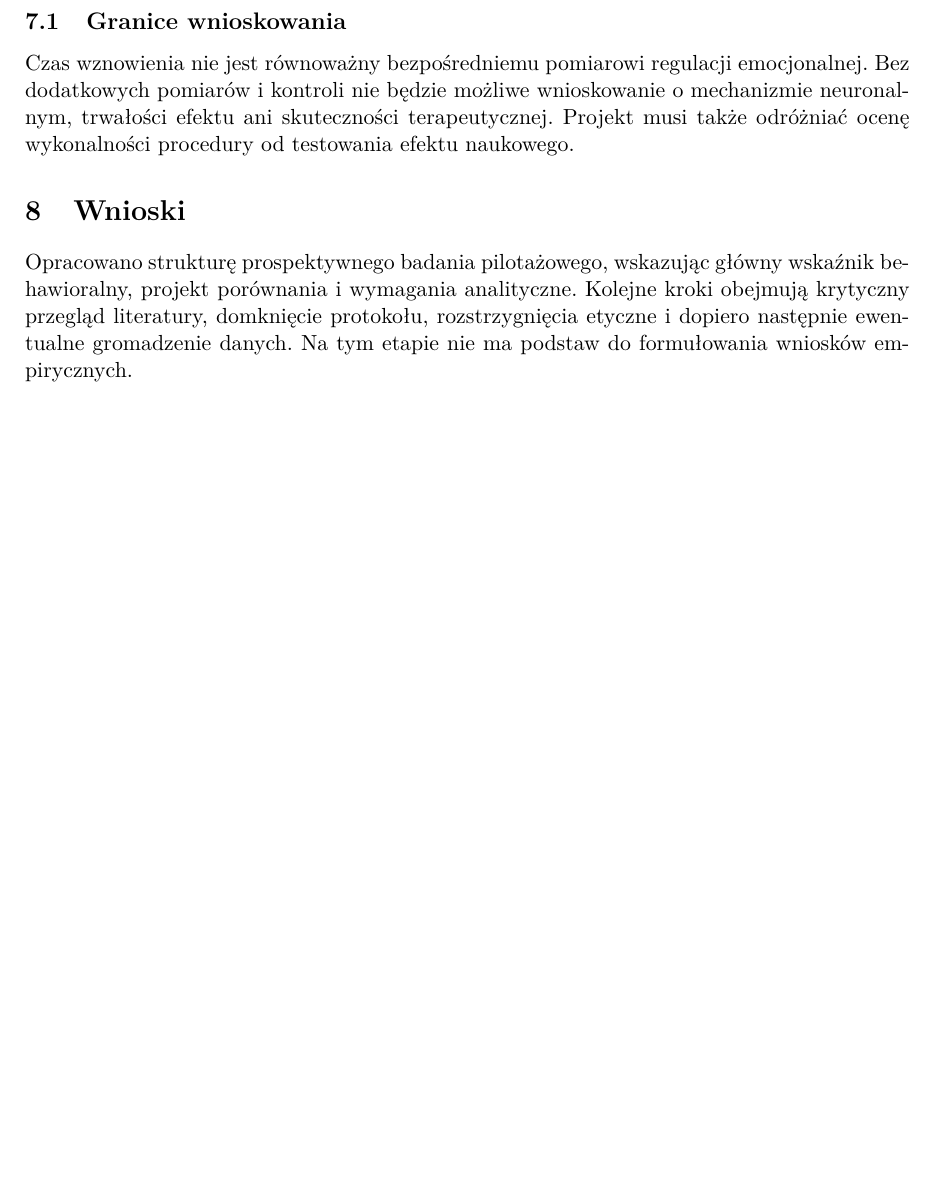
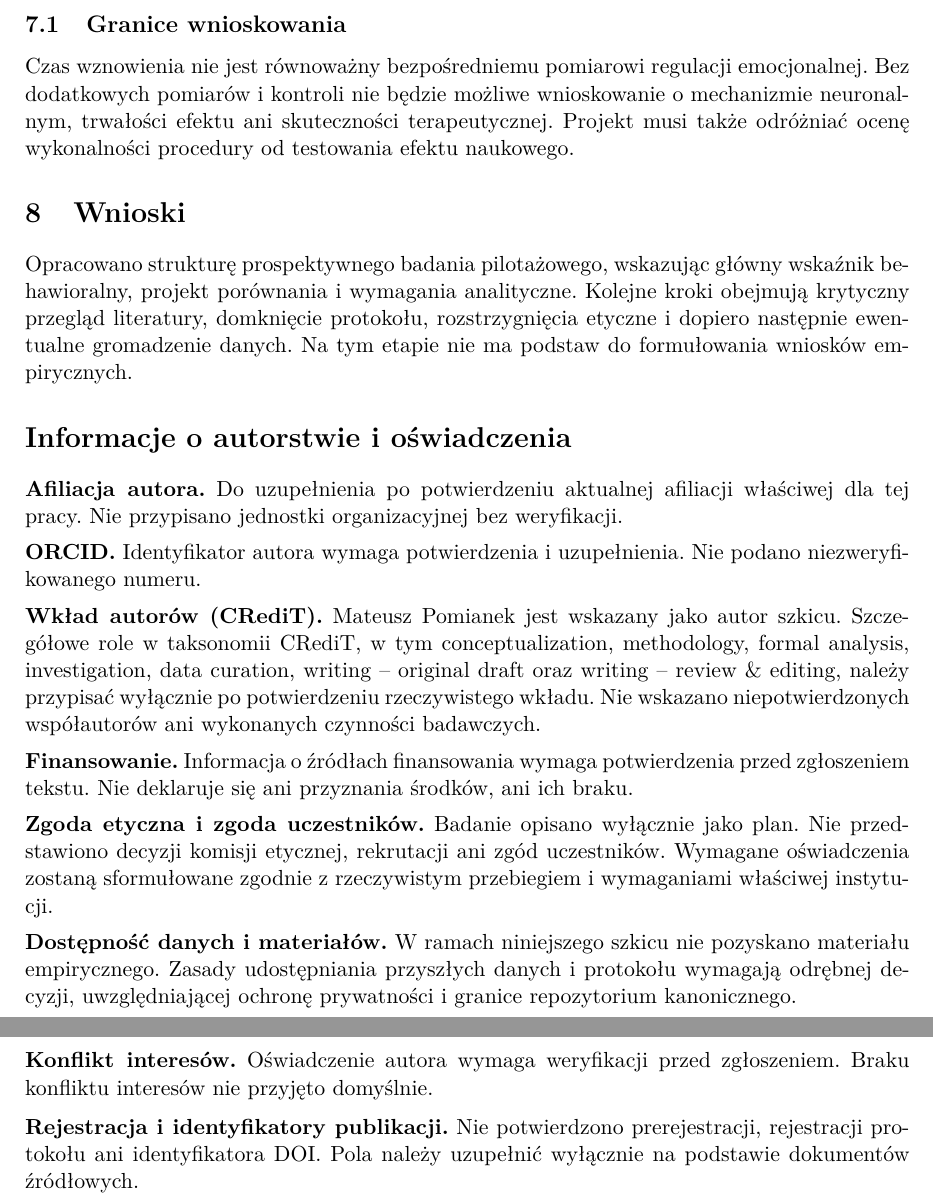
Before and after one commit to MatPomGit/arc-neuro, a LaTeX paper (papers/ndd/MSC-ADHD-P03/main.tex): part of page 4 of 4 before the commit and two parts of pages 4 and 5 of 5 after it, the two joined at a grey line, cut so that both start at the same text, the shorter picture padded with empty space. Compiled offline with pdfLaTeX.

Commit message:
docs(ndd): clarify MSC-ADHD-P03 title abstract keywords and submission metadata

```diff
--- a/papers/ndd/MSC-ADHD-P03/main.tex
+++ b/papers/ndd/MSC-ADHD-P03/main.tex
@@ -80,4 +86,28 @@ Czas wznowienia nie jest równoważny bezpośredniemu pomiarowi regulacji emocjo
 \section{Wnioski}
 Opracowano strukturę prospektywnego badania pilotażowego, wskazując główny wskaźnik behawioralny, projekt porównania i wymagania analityczne. Kolejne kroki obejmują krytyczny przegląd literatury, domknięcie protokołu, rozstrzygnięcia etyczne i dopiero następnie ewentualne gromadzenie danych. Na tym etapie nie ma podstaw do formułowania wniosków empirycznych.
 
+\section*{Informacje o autorstwie i oświadczenia}
+\noindent\textbf{Afiliacja autora.} Do uzupełnienia po potwierdzeniu aktualnej afiliacji właściwej dla tej pracy. Nie przypisano jednostki organizacyjnej bez weryfikacji.
+
+\medskip
+\noindent\textbf{ORCID.} Identyfikator autora wymaga potwierdzenia i uzupełnienia. Nie podano niezweryfikowanego numeru.
+
+\medskip
+\noindent\textbf{Wkład autorów (CRediT).} Mateusz Pomianek jest wskazany jako autor szkicu. Szczegółowe role w taksonomii CRediT, w tym conceptualization, methodology, formal analysis, investigation, data curation, writing -- original draft oraz writing -- review \& editing, należy przypisać wyłącznie po potwierdzeniu rzeczywistego wkładu. Nie wskazano niepotwierdzonych współautorów ani wykonanych czynności badawczych.
+
+\medskip
+\noindent\textbf{Finansowanie.} Informacja o źródłach finansowania wymaga potwierdzenia przed zgłoszeniem tekstu. Nie deklaruje się ani przyznania środków, ani ich braku.
+
+\medskip
+\noindent\textbf{Zgoda etyczna i zgoda uczestników.} Badanie opisano wyłącznie jako plan. Nie przedstawiono decyzji komisji etycznej, rekrutacji ani zgód uczestników. Wymagane oświadczenia zostaną sformułowane zgodnie z rzeczywistym przebiegiem i wymaganiami właściwej instytucji.
+
+\medskip
+\noindent\textbf{Dostępność danych i materiałów.} W ramach niniejszego szkicu nie pozyskano materiału empirycznego. Zasady udostępniania przyszłych danych i protokołu wymagają odrębnej decyzji, uwzględniającej ochronę prywatności i granice repozytorium kanonicznego.
+
+\medskip
+\noindent\textbf{Konflikt interesów.} Oświadczenie autora wymaga weryfikacji przed zgłoszeniem. Braku konfliktu interesów nie przyjęto domyślnie.
+
+\medskip
+\noindent\textbf{Rejestracja i identyfikatory publikacji.} Nie potwierdzono prerejestracji, rejestracji protokołu ani identyfikatora DOI. Pola należy uzupełnić wyłącznie na podstawie dokumentów źródłowych.
+
 \end{document}
```
Also changed, not shown: papers/ndd/MSC-ADHD-P03/main.tex (12 more changed lines).
